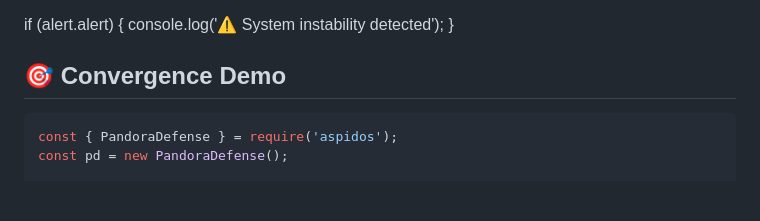
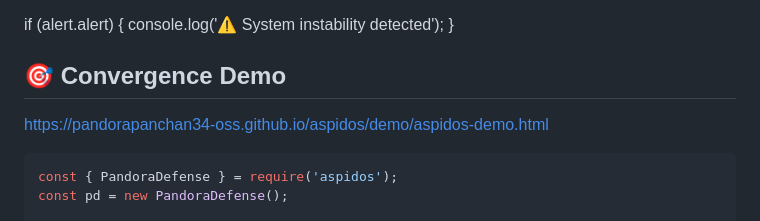
Before and after one commit to pandorapanchan34-oss/aspidos, a Markdown page: README.md, the part around the change. Drawn GitHub-style; blank space fills up the shorter version.

Commit message:
Fix demo link in README.md
Updated demo link in the README.

````diff
--- a/README.md
+++ b/README.md
@@ -40,7 +40,7 @@ if (alert.alert) {
   console.log('⚠️ System instability detected');
 }
 ## 🎯 Convergence Demo
-
+https://pandorapanchan34-oss.github.io/aspidos/demo/aspidos-demo.html
 ```javascript
 const { PandoraDefense } = require('aspidos');
 const pd = new PandoraDefense();
````
